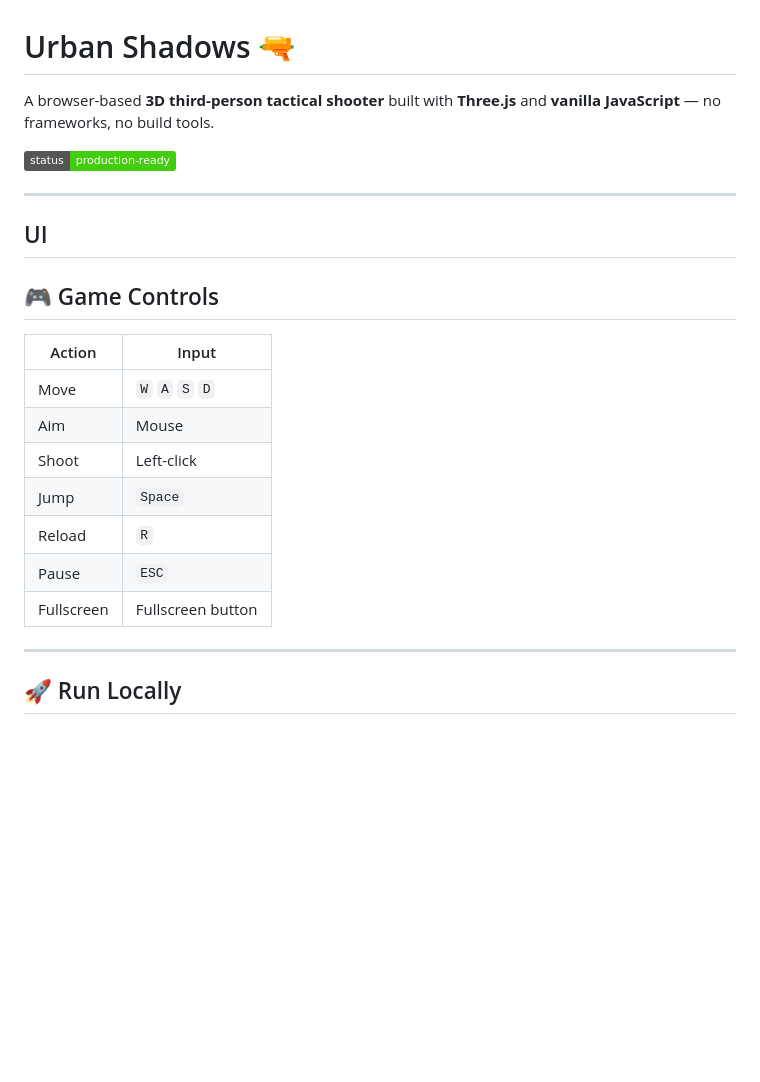
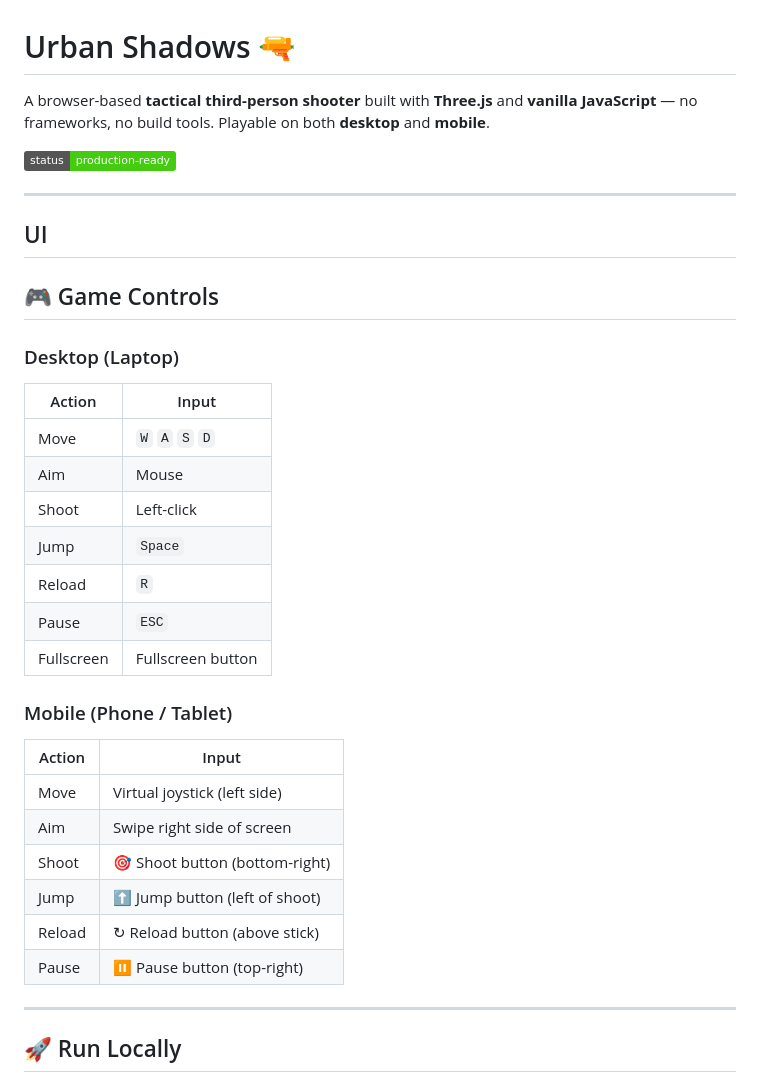
Before and after one commit to iamomm-hack/urban-shadows, a Markdown page: README.md, the part around one of its changes. Drawn GitHub-style; badges without logos; blank space fills up the shorter version.

```diff
--- a/README.md
+++ b/README.md
@@ -1,6 +1,6 @@
 # Urban Shadows 🔫
 
-A browser-based **3D third-person tactical shooter** built with **Three.js** and **vanilla JavaScript** — no frameworks, no build tools.
+A browser-based **tactical third-person shooter** built with **Three.js** and **vanilla JavaScript** — no frameworks, no build tools. Playable on both **desktop** and **mobile**.
 
 ![Urban Shadows](https://img.shields.io/badge/status-production--ready-brightgreen)
 
@@ -8,9 +8,9 @@ A browser-based **3D third-person tactical shooter** built with **Three.js** and
 
 ## UI
 
+## 🎮 Game Controls
 
-
-## 🎮 Game Controls
+### Desktop (Laptop)
 
 | Action     | Input             |
 | ---------- | ----------------- |
@@ -21,6 +21,17 @@ A browser-based **3D third-person tactical shooter** built with **Three.js** and
 | Reload     | `R`               |
 | Pause      | `ESC`             |
 | Fullscreen | Fullscreen button |
+
+### Mobile (Phone / Tablet)
+
+| Action | Input                          |
+| ------ | ------------------------------ |
+| Move   | Virtual joystick (left side)   |
+| Aim    | Swipe right side of screen     |
+| Shoot  | 🎯 Shoot button (bottom-right) |
+| Jump   | ⬆ Jump button (left of shoot)  |
+| Reload | ↻ Reload button (above stick)  |
+| Pause  | ⏸ Pause button (top-right)     |
 
 ---
 
```
Also changed, not shown: other parts of README.md (+33 -6 lines).
